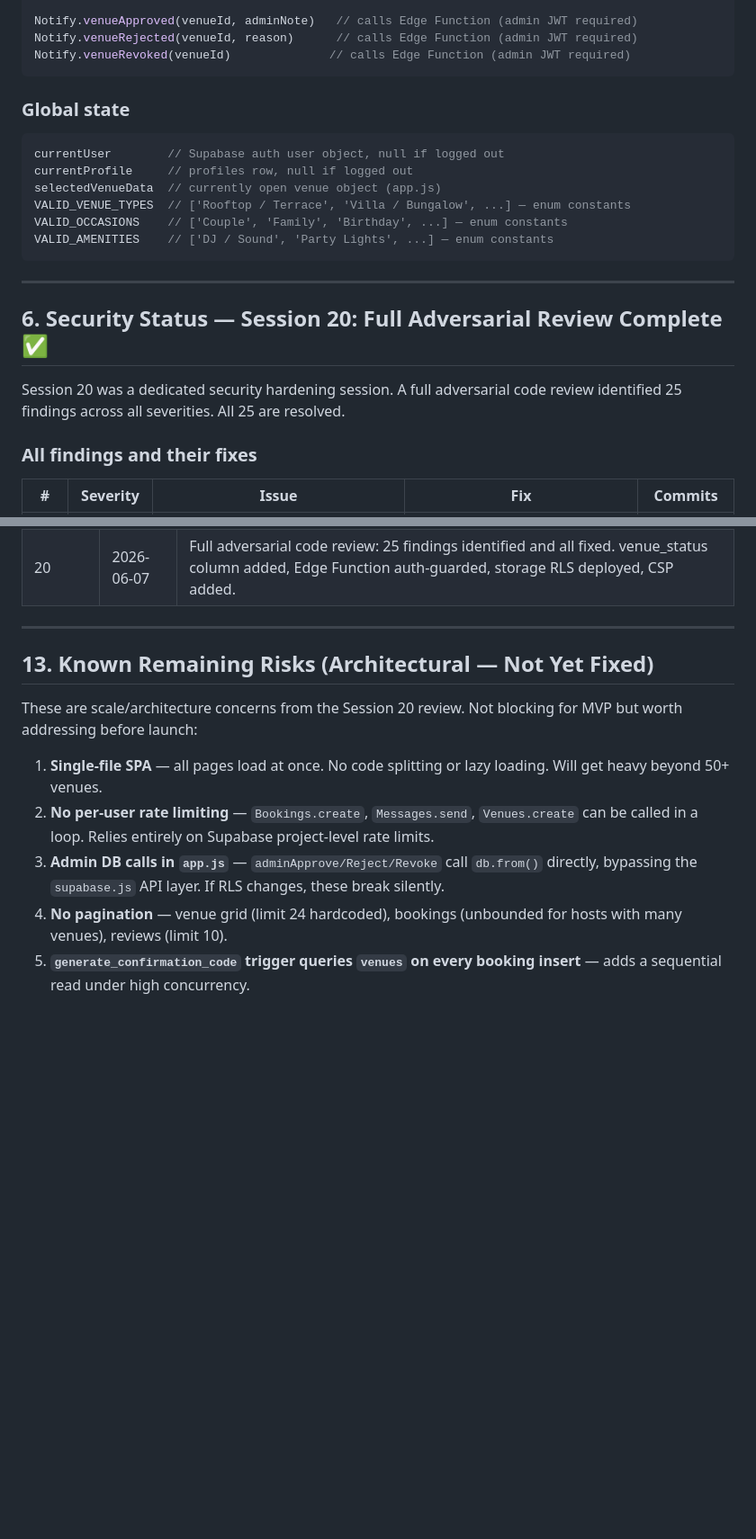
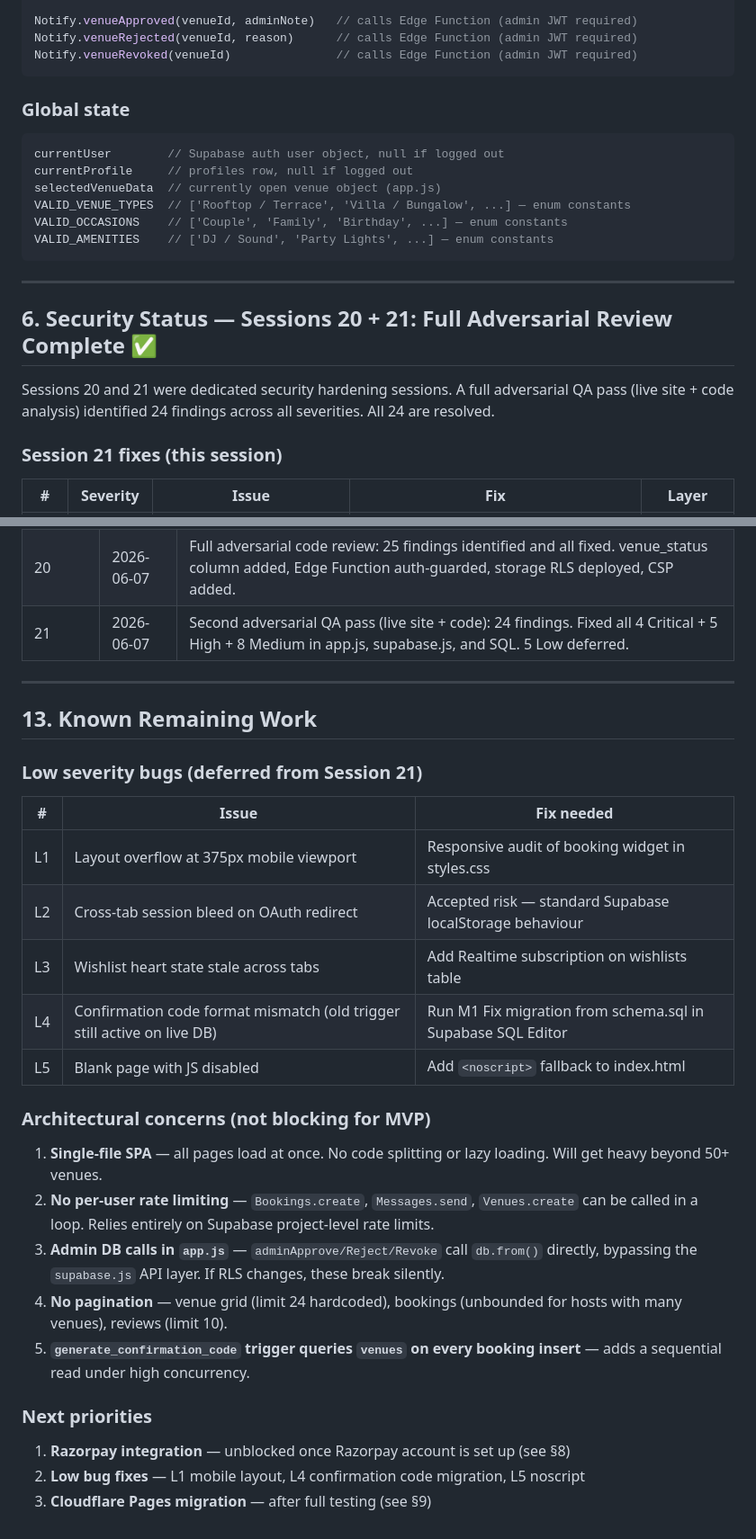
Before and after one commit to ratishkp83/partyhouse, a Markdown page: .claude/STATUS.md, 2 parts joined by grey strips. Shown at 90% size. Rendered like a GitHub page; blank space fills up the shorter version.

````diff
--- a/.claude/STATUS.md
+++ b/.claude/STATUS.md
@@ -143,7 +145,7 @@ Messages.subscribe(otherUserId, callback)
 
 Notify.venueApproved(venueId, adminNote)   // calls Edge Function (admin JWT required)
 Notify.venueRejected(venueId, reason)      // calls Edge Function (admin JWT required)
-Notify.venueRevoked(venueId)              // calls Edge Function (admin JWT required)
+Notify.venueRevoked(venueId)               // calls Edge Function (admin JWT required)
 ```
 
 ### Global state
@@ -158,11 +160,11 @@ VALID_AMENITIES    // ['DJ / Sound', 'Party Lights', ...] — enum constants
 
 ---
 
-## 6. Security Status — Session 20: Full Adversarial Review Complete ✅
+## 6. Security Status — Sessions 20 + 21: Full Adversarial Review Complete ✅
 
-Session 20 was a dedicated security hardening session. A full adversarial code review identified 25 findings across all severities. All 25 are resolved.
+Sessions 20 and 21 were dedicated security hardening sessions. A full adversarial QA pass (live site + code analysis) identified 24 findings across all severities. All 24 are resolved.
 
-### All findings and their fixes
+### Session 21 fixes (this session)
 
-| # | Severity | Issue | Fix | Commits |
+| # | Severity | Issue | Fix | Layer |
 |---|---|---|---|---|
@@ -313,15 +328,29 @@ Then tell Claude what you want next — e.g. Razorpay integration, Cloudflare mi
 | 18 | 2026-06-06 | QA re-run: fixed H1b/H1c/H1d (venueCard XSS), H2 (double-submit), H3/H4/M1-M3 |
 | 19 | 2026-06-06 | Full feature QA pass — STATUS.md handoff written |
 | 20 | 2026-06-07 | Full adversarial code review: 25 findings identified and all fixed. venue_status column added, Edge Function auth-guarded, storage RLS deployed, CSP added. |
+| 21 | 2026-06-07 | Second adversarial QA pass (live site + code): 24 findings. Fixed all 4 Critical + 5 High + 8 Medium in app.js, supabase.js, and SQL. 5 Low deferred. |
 
 ---
 
-## 13. Known Remaining Risks (Architectural — Not Yet Fixed)
+## 13. Known Remaining Work
 
-These are scale/architecture concerns from the Session 20 review. Not blocking for MVP but worth addressing before launch:
+### Low severity bugs (deferred from Session 21)
+| # | Issue | Fix needed |
+|---|---|---|
+| L1 | Layout overflow at 375px mobile viewport | Responsive audit of booking widget in styles.css |
+| L2 | Cross-tab session bleed on OAuth redirect | Accepted risk — standard Supabase localStorage behaviour |
+| L3 | Wishlist heart state stale across tabs | Add Realtime subscription on wishlists table |
+| L4 | Confirmation code format mismatch (old trigger still active on live DB) | Run M1 Fix migration from schema.sql in Supabase SQL Editor |
+| L5 | Blank page with JS disabled | Add `<noscript>` fallback to index.html |
 
+### Architectural concerns (not blocking for MVP)
 1. **Single-file SPA** — all pages load at once. No code splitting or lazy loading. Will get heavy beyond 50+ venues.
 2. **No per-user rate limiting** — `Bookings.create`, `Messages.send`, `Venues.create` can be called in a loop. Relies entirely on Supabase project-level rate limits.
 3. **Admin DB calls in `app.js`** — `adminApprove/Reject/Revoke` call `db.from()` directly, bypassing the `supabase.js` API layer. If RLS changes, these break silently.
 4. **No pagination** — venue grid (limit 24 hardcoded), bookings (unbounded for hosts with many venues), reviews (limit 10).
 5. **`generate_confirmation_code` trigger queries `venues` on every booking insert** — adds a sequential read under high concurrency.
+
+### Next priorities
+1. **Razorpay integration** — unblocked once Razorpay account is set up (see §8)
+2. **Low bug fixes** — L1 mobile layout, L4 confirmation code migration, L5 noscript
+3. **Cloudflare Pages migration** — after full testing (see §9)
````
Also changed, not shown: other parts of .claude/STATUS.md (+45 -30 lines).
